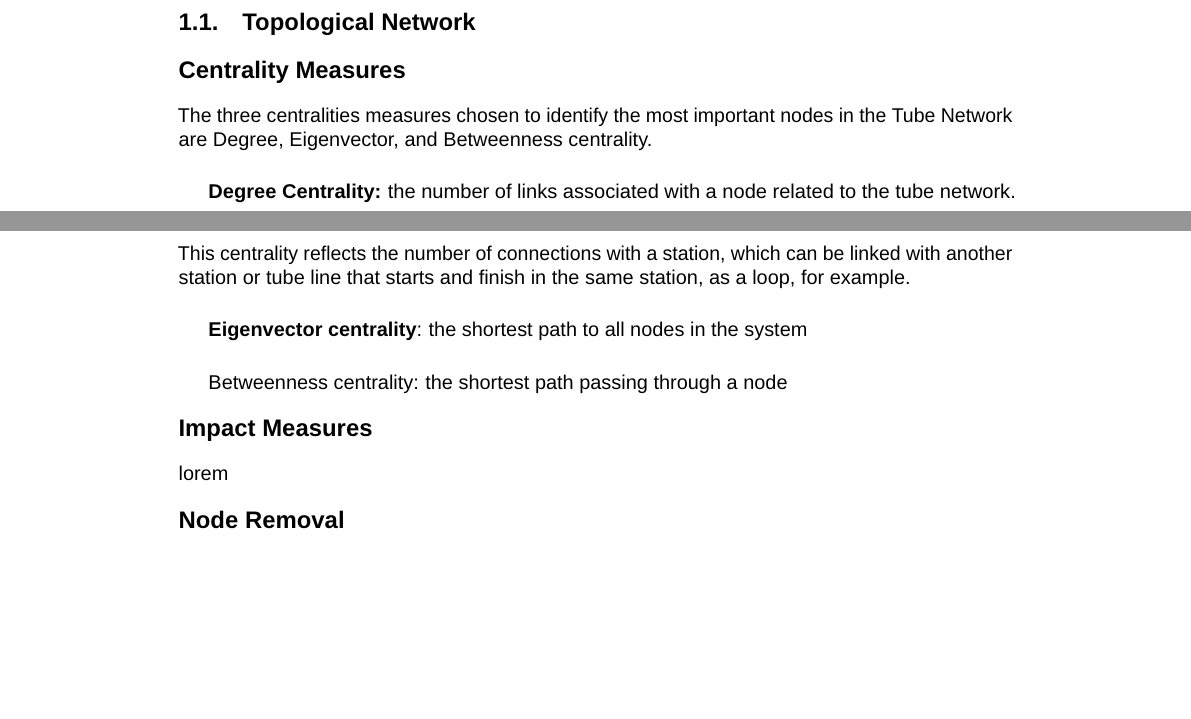
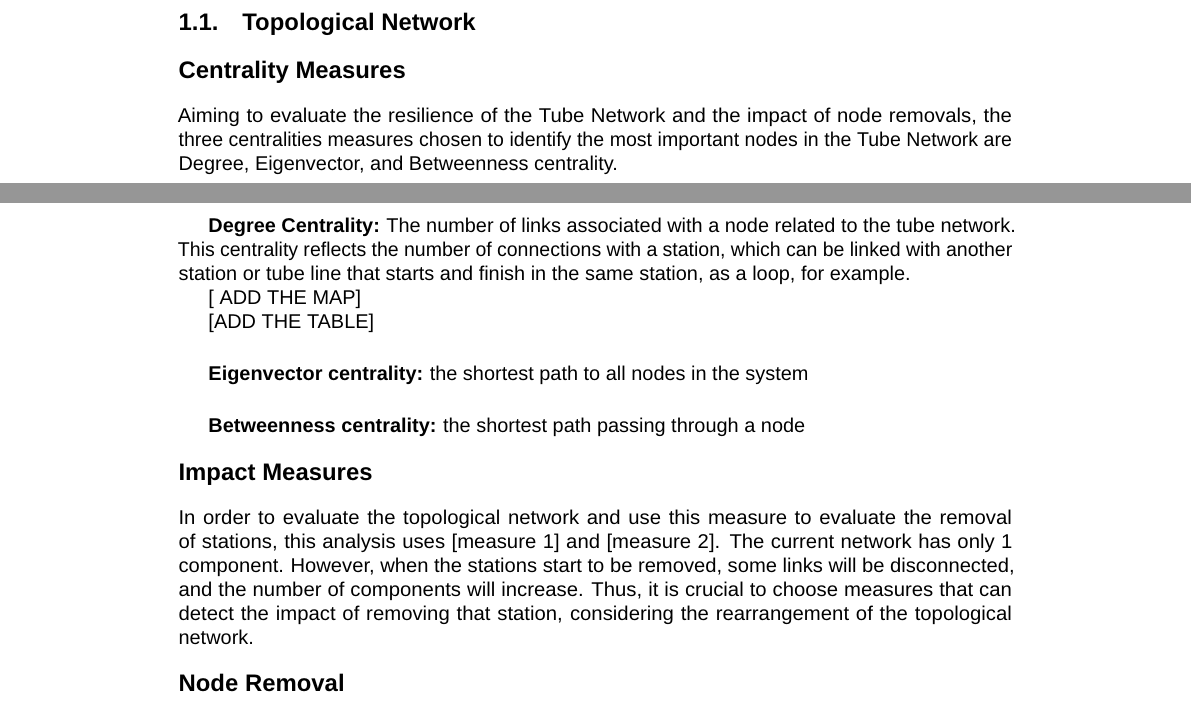
Before and after one commit to brfelipealmeida/LondonTubeNetwork, a LaTeX thesis (Main.tex): two parts of pages 1 and 2 of 3, joined at a grey line, cut so that both start at the same text, the shorter picture padded with empty space. Compiled offline with pdfLaTeX.

Commit message:
Updates from Overleaf

```diff
--- a/Main.tex
+++ b/Main.tex
@@ -103,24 +103,33 @@
 
  \subsection{Topological Network}
 \subsubsection{Centrality Measures }
-        The three centralities measures chosen to identify the most important nodes in the Tube Network are Degree, Eigenvector, and Betweenness centrality.
+
+         Aiming to evaluate the resilience of the Tube Network and the impact of node removals, the three centralities measures chosen to identify the most important nodes in the Tube Network are Degree, Eigenvector, and Betweenness centrality.
 
         \vspace{5mm} %5mm vertical space
 
-        \textbf{Degree Centrality:} the number of links associated with a node related to the tube network. This centrality reflects the number of connections with a station, which can be linked with another station or tube line that starts and finish in the same station, as a loop, for example.
+        \textbf{Degree Centrality:} The number of links associated with a node related to the tube network. This centrality reflects the number of connections with a station, which can be linked with another station or tube line that starts and finish in the same station, as a loop, for example.
+
+        [ ADD THE MAP]
+
+        [ADD THE TABLE]
+
 
   \vspace{5mm} %5mm vertical space
 
-        \textbf{Eigenvector centrality}:  the shortest path to all nodes in the system
+        \textbf{Eigenvector centrality:}  the shortest path to all nodes in the system
 
    \vspace{5mm} %5mm vertical space
 
-        Betweenness centrality: the shortest path passing through a node
+        \textbf{Betweenness centrality:} the shortest path passing through a node
 
 \subsubsection{Impact Measures}
-lorem
+
+In order to evaluate the topological network and use this measure to evaluate the removal of stations, this analysis uses [measure 1] and [measure 2]. The current network has only 1 component. However, when the stations start to be removed, some links will be disconnected, and the number of components will increase. Thus, it is crucial to choose measures that can detect the impact of removing that station, considering the rearrangement of the topological network.
 
 \subsubsection{Node Removal}
+
+
 
 \subsection{Flows: weighted network}
 
```
